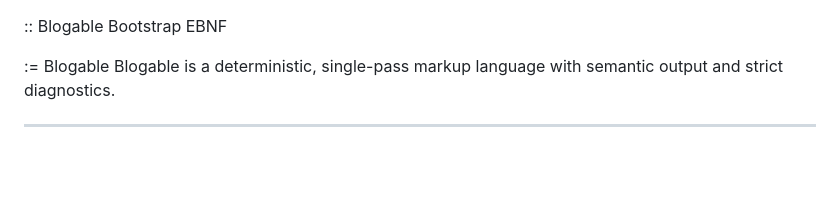
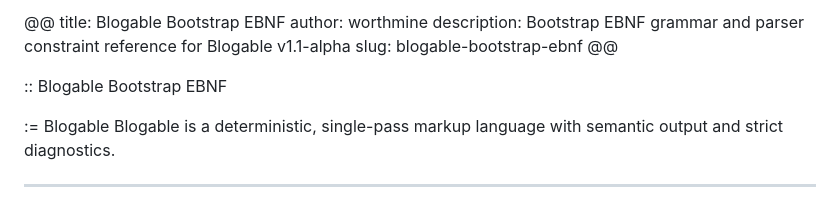
Before and after one commit to worthmine/Blogable, a Markdown page: README.md, the part around the change. Drawn GitHub-style; blank space fills up the shorter version.

Commit message:
Add front matter block to README.md with author, title, description, and slug
Agent-Logs-Url: https://github.com/worthmine/Blogable/sessions/95dfaedb-c6fa-4122-9485-ed3afb3a79e0

Co-authored-by: worthmine <2944869+worthmine@users.noreply.github.com>

```diff
--- a/README.md
+++ b/README.md
@@ -1,3 +1,10 @@
+@@
+title: Blogable Bootstrap EBNF
+author: worthmine
+description: Bootstrap EBNF grammar and parser constraint reference for Blogable v1.1-alpha
+slug: blogable-bootstrap-ebnf
+@@
+
 :: Blogable Bootstrap EBNF
 
 := Blogable
```
